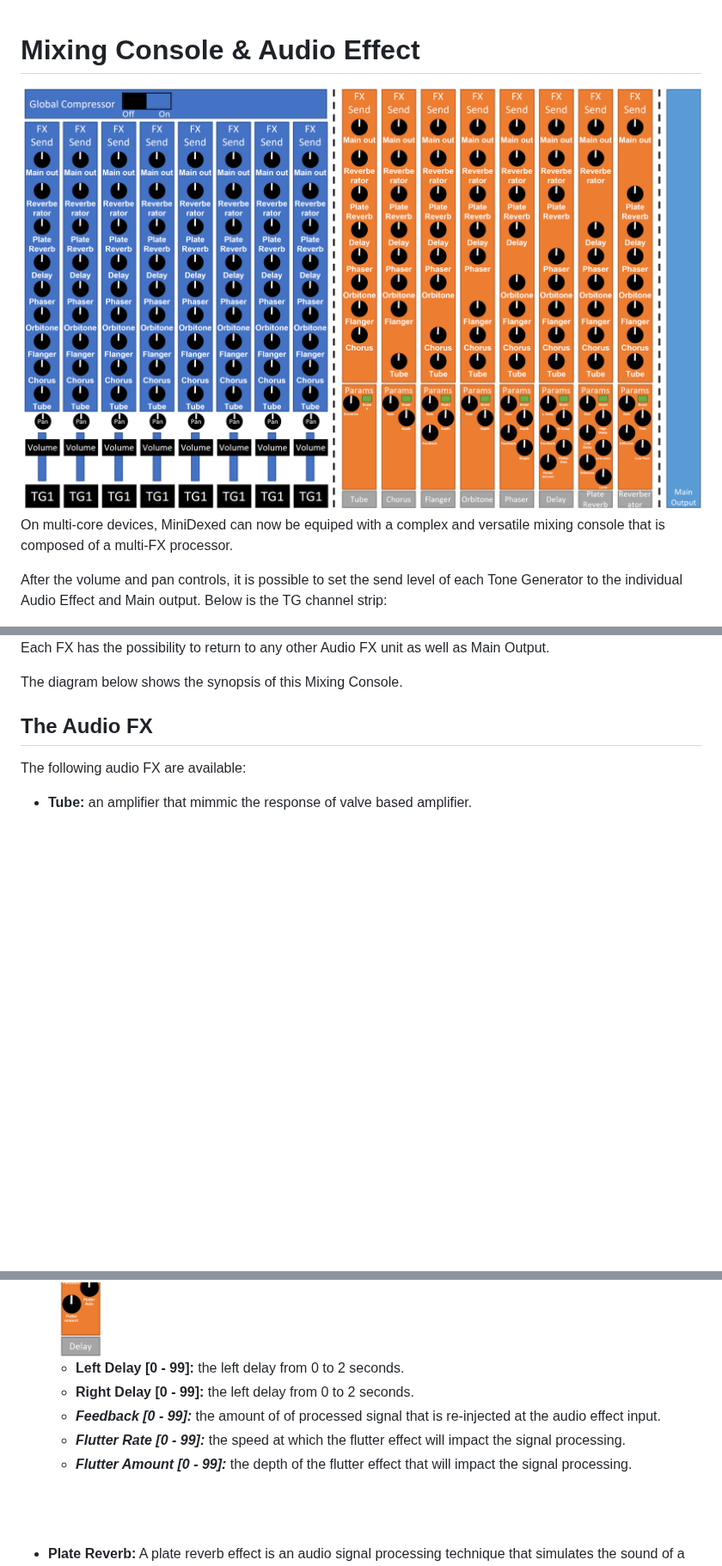
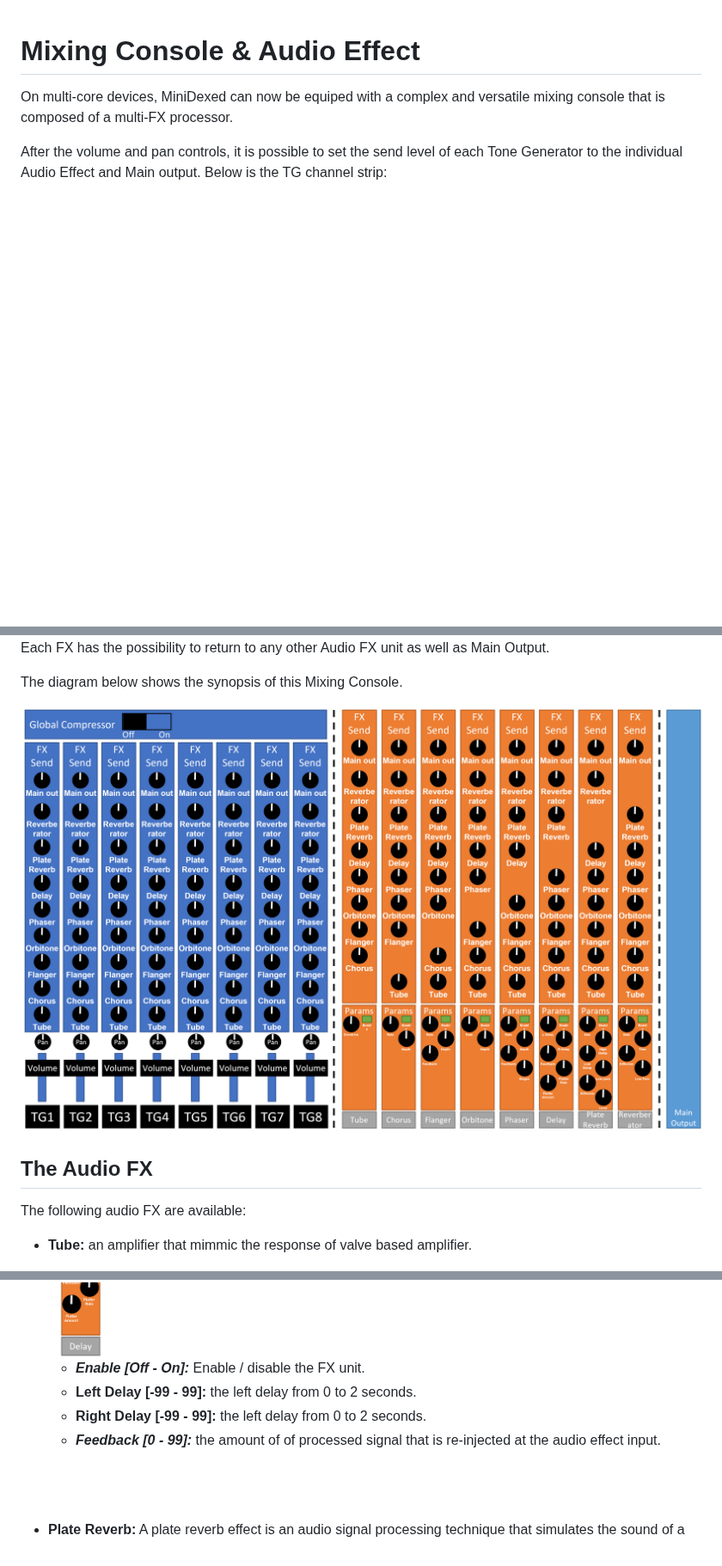
Before and after one commit to probonopd/MiniDexed, a Markdown page: wiki-update/fx-page.md, 3 parts joined by grey strips. Shown at 86% size. GitHub-like rendering; pictures changed too: wiki-update/mixing-console-overview.png; blank space fills up the shorter version.

Commit message:
Finalizing Delay FX adding the possibility to accept negative delay values enabling playing processed sound reversed

```diff
--- a/wiki-update/fx-page.md
+++ b/wiki-update/fx-page.md
@@ -1,6 +1,4 @@
 # Mixing Console & Audio Effect
-
-<img src="mixing-console-overview.png" alt="Mixing Console - TG Channel Strip" width="100%" style="background-color: #fff">
 
 On multi-core devices, MiniDexed can now be equiped with a complex and versatile mixing console that is composed of a multi-FX processor.
 
@@ -12,6 +10,8 @@ Each FX has the possibility to return to any other Audio FX unit as well as Main
 
 The diagram below shows the synopsis of this Mixing Console.
 
+<img src="mixing-console-overview.png" alt="Mixing Console - TG Channel Strip" width="100%" style="background-color: #fff">
+
 ## The Audio FX
 
 The following audio FX are available:
@@ -110,11 +113,10 @@ The flutter effect is often sought after by musicians and producers who want to
 
   <img src="Delay--Channel.png" alt="FX Tube Channel Strip" width="10%" style="background-color: #fff">
 
-  * **Left Delay [0 - 99]:** the left delay from 0 to 2 seconds.
-  * **Right Delay [0 - 99]:** the left delay from 0 to 2 seconds.
+  * ***Enable [Off - On]:*** Enable / disable the FX unit.
+  * **Left Delay [-99 - 99]:** the left delay from 0 to 2 seconds.
+  * **Right Delay [-99 - 99]:** the left delay from 0 to 2 seconds.
   * ***Feedback [0 - 99]:*** the amount of of processed signal that is re-injected at the audio effect input.
-  * ***Flutter Rate [0 - 99]:*** the speed at which the flutter effect will impact the signal processing.
-  * ***Flutter Amount [0 - 99]:*** the depth of the flutter effect that will impact the signal processing.
 
 <br>
 <br>
```
Also changed, not shown: other parts of wiki-update/fx-page.md (+12 -9 lines), 8 other files.
